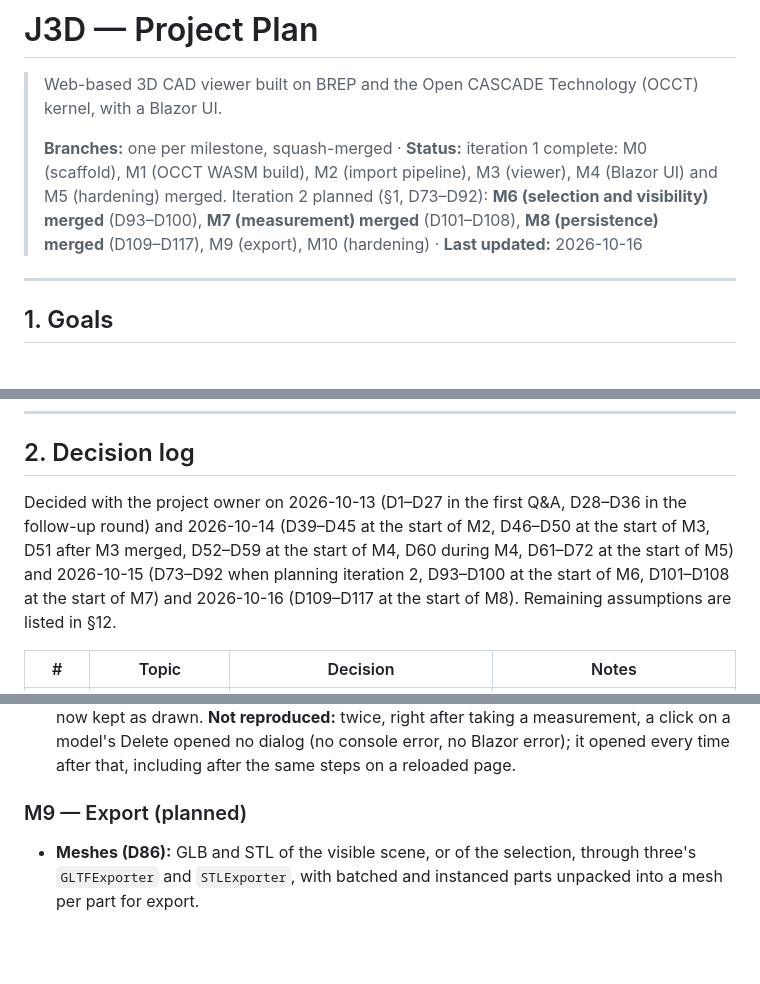
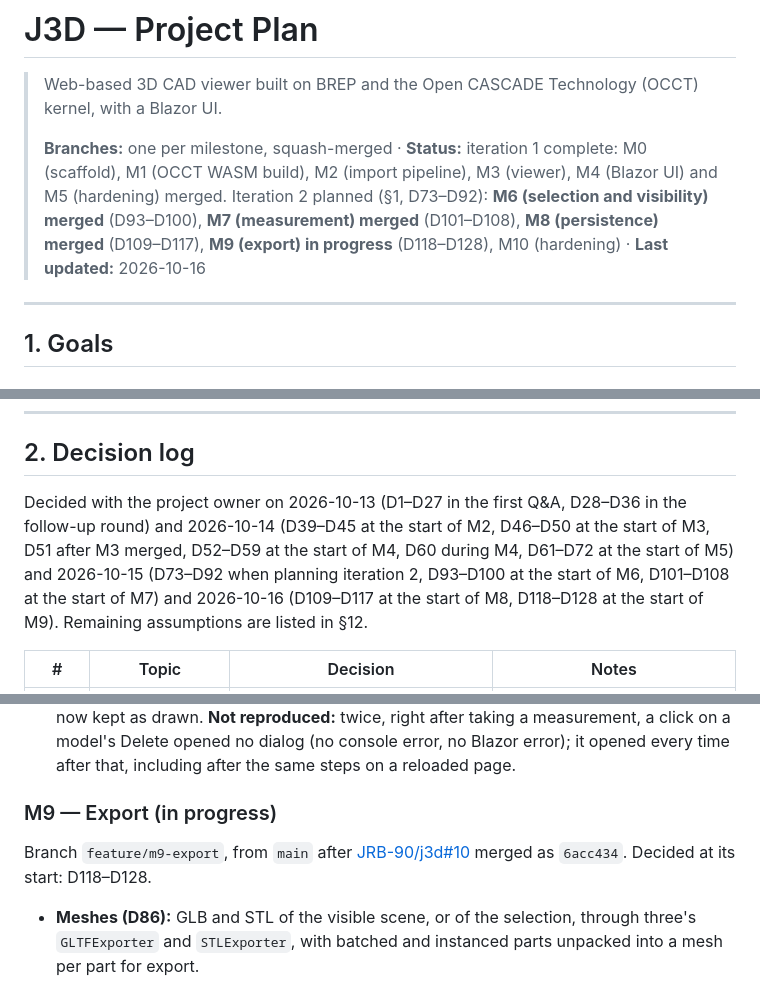
Before and after one commit to JRB-90/j3d, a Markdown page: docs/plan.md, 3 parts joined by grey strips. Rendered like a GitHub page; blank space fills up the shorter version.

Commit message:
Plan: M9 decisions (D118-D128)
Co-Authored-By: Claude Opus 5.5 <noreply@anthropic.com>

```diff
--- a/docs/plan.md
+++ b/docs/plan.md
@@ -2,7 +2,7 @@
 
 > Web-based 3D CAD viewer built on BREP and the Open CASCADE Technology (OCCT) kernel, with a Blazor UI.
 >
-> **Branches:** one per milestone, squash-merged · **Status:** iteration 1 complete: M0 (scaffold), M1 (OCCT WASM build), M2 (import pipeline), M3 (viewer), M4 (Blazor UI) and M5 (hardening) merged. Iteration 2 planned (§1, D73–D92): **M6 (selection and visibility) merged** (D93–D100), **M7 (measurement) merged** (D101–D108), **M8 (persistence) merged** (D109–D117), M9 (export), M10 (hardening) · **Last updated:** 2026-10-16
+> **Branches:** one per milestone, squash-merged · **Status:** iteration 1 complete: M0 (scaffold), M1 (OCCT WASM build), M2 (import pipeline), M3 (viewer), M4 (Blazor UI) and M5 (hardening) merged. Iteration 2 planned (§1, D73–D92): **M6 (selection and visibility) merged** (D93–D100), **M7 (measurement) merged** (D101–D108), **M8 (persistence) merged** (D109–D117), **M9 (export) in progress** (D118–D128), M10 (hardening) · **Last updated:** 2026-10-16
 
 ---
 
@@ -100,7 +100,7 @@ Users and auth, deployment (D75), sectioning, exploded views, mobile/tablet layo
 
 ## 2. Decision log
 
-Decided with the project owner on 2026-10-13 (D1–D27 in the first Q&A, D28–D36 in the follow-up round) and 2026-10-14 (D39–D45 at the start of M2, D46–D50 at the start of M3, D51 after M3 merged, D52–D59 at the start of M4, D60 during M4, D61–D72 at the start of M5) and 2026-10-15 (D73–D92 when planning iteration 2, D93–D100 at the start of M6, D101–D108 at the start of M7) and 2026-10-16 (D109–D117 at the start of M8). Remaining assumptions are listed in §12.
+Decided with the project owner on 2026-10-13 (D1–D27 in the first Q&A, D28–D36 in the follow-up round) and 2026-10-14 (D39–D45 at the start of M2, D46–D50 at the start of M3, D51 after M3 merged, D52–D59 at the start of M4, D60 during M4, D61–D72 at the start of M5) and 2026-10-15 (D73–D92 when planning iteration 2, D93–D100 at the start of M6, D101–D108 at the start of M7) and 2026-10-16 (D109–D117 at the start of M8, D118–D128 at the start of M9). Remaining assumptions are listed in §12.
 
 | # | Topic | Decision | Notes |
 |---|---|---|---|
@@ -768,7 +779,9 @@ Branch `feature/m8-persistence`, from `main` after [JRB-90/j3d#9](https://github
 - **Manual checklist** (D92, built-in browser, pane visible, real mouse and keys) on `assembly.step`, `part.glb` and `curved-part.step`: imported, all three kept; the top plate hidden with `H`, perspective, a wheel zoom and a pan; after a reload the three came back under the same ids and in the same order, the plate still hidden, the projection and view the same (screenshots before and after identical), with no fit; a measurement from the curved part to the pin (21.932 mm), then Delete with its confirmation: the item went, its worker ended and the measurement was hidden; Ctrl+Z brought the curved part back third in the list with its measurement drawn and listed, the view unmoved; a second tab opened empty with the "open in another tab" snackbar and the store `otherTab`; Clear all asked first, then left no models, an empty private file system and Undo disabled, and a reload stayed empty with a fresh camera. No console or server errors.
 - **Found and fixed in the checklist:** the camera was kept as camera-controls' end values, which its smoothing stops a little short of, so a restored view sat about 0.03 units off; it's now kept as drawn. **Not reproduced:** twice, right after taking a measurement, a click on a model's Delete opened no dialog (no console error, no Blazor error); it opened every time after that, including after the same steps on a reloaded page.
 
-### M9 — Export (planned)
+### M9 — Export (in progress)
+
+Branch `feature/m9-export`, from `main` after [JRB-90/j3d#10](https://github.com/JRB-90/j3d/pull/10) merged as `6acc434`. Decided at its start: D118–D128.
 
 - **Meshes (D86):** GLB and STL of the visible scene, or of the selection, through three's `GLTFExporter` and `STLExporter`, with batched and instanced parts unpacked into a mesh per part for export.
 - **BREP models (D83, D86):** STEP (`STEPCAFControl_Writer`) and BREP (`BRepTools::Write`) of a whole model, written in its worker. A WASM rebuild, whose size change is recorded.
```
Also changed, not shown: other parts of docs/plan.md (+12 -1 lines).
